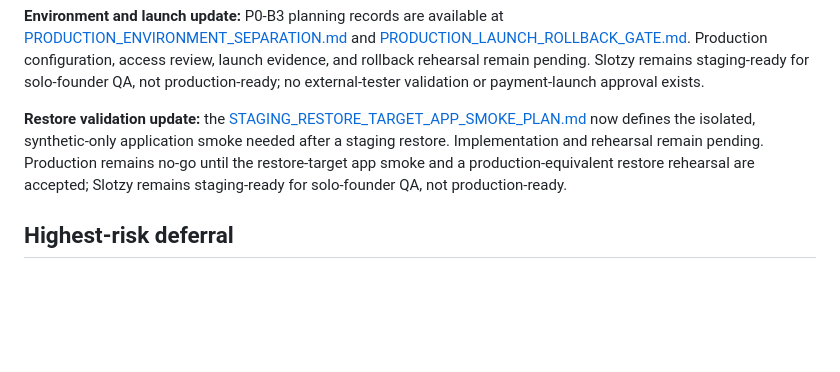
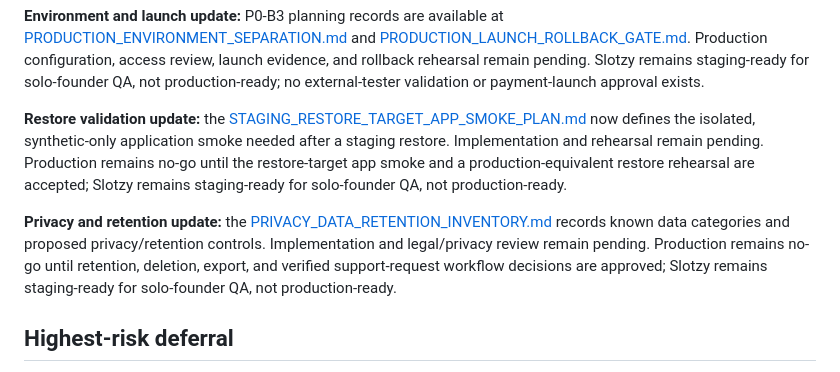
Before and after one commit to dmcgee2121/Slotzy, a Markdown page: docs/PRODUCTION_GAP_REVIEW.md, the part around the change. Drawn GitHub-style; blank space fills up the shorter version.

Commit message:
docs: add privacy data retention inventory

```diff
--- a/docs/PRODUCTION_GAP_REVIEW.md
+++ b/docs/PRODUCTION_GAP_REVIEW.md
@@ -37,6 +37,8 @@ Backup/restore validation should run in parallel as operational preparation wher
 
 **Restore validation update:** the [STAGING_RESTORE_TARGET_APP_SMOKE_PLAN.md](STAGING_RESTORE_TARGET_APP_SMOKE_PLAN.md) now defines the isolated, synthetic-only application smoke needed after a staging restore. Implementation and rehearsal remain pending. Production remains no-go until the restore-target app smoke and a production-equivalent restore rehearsal are accepted; Slotzy remains staging-ready for solo-founder QA, not production-ready.
 
+**Privacy and retention update:** the [PRIVACY_DATA_RETENTION_INVENTORY.md](PRIVACY_DATA_RETENTION_INVENTORY.md) records known data categories and proposed privacy/retention controls. Implementation and legal/privacy review remain pending. Production remains no-go until retention, deletion, export, and verified support-request workflow decisions are approved; Slotzy remains staging-ready for solo-founder QA, not production-ready.
+
 ## Highest-risk deferral
 
 The highest immediate operational risk is **lack of monitoring, logging, and alerting**: a failed authoritative booking or authentication incident could remain unnoticed while users rely on the service. The highest irreversible-data risk is unvalidated restore capability.
```
Also changed, not shown: docs/PRIVACY_DATA_RETENTION_INVENTORY.md (added, +63 -0 lines), docs/PRODUCTION_LAUNCH_ROLLBACK_GATE.md (+1 -1 lines).
